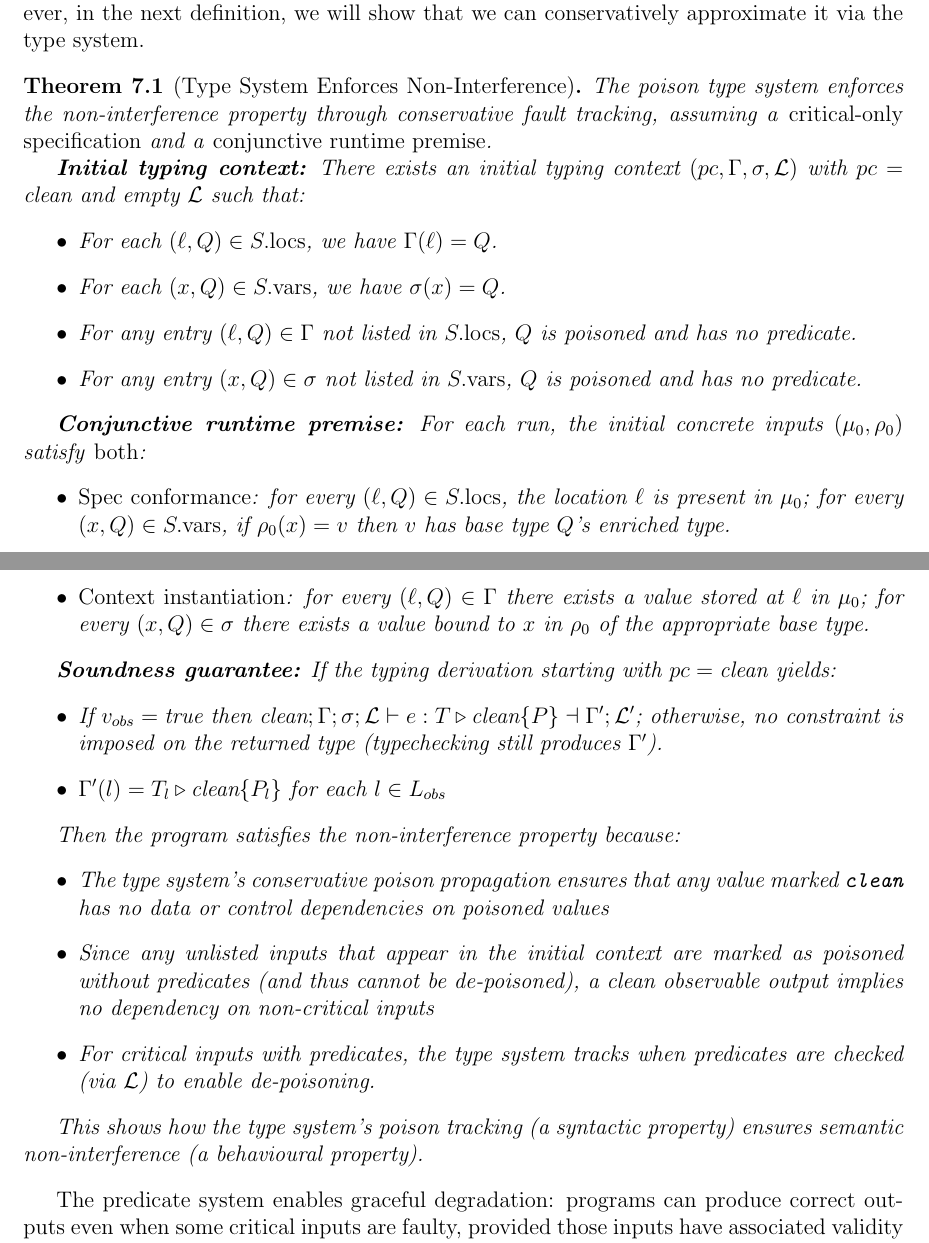
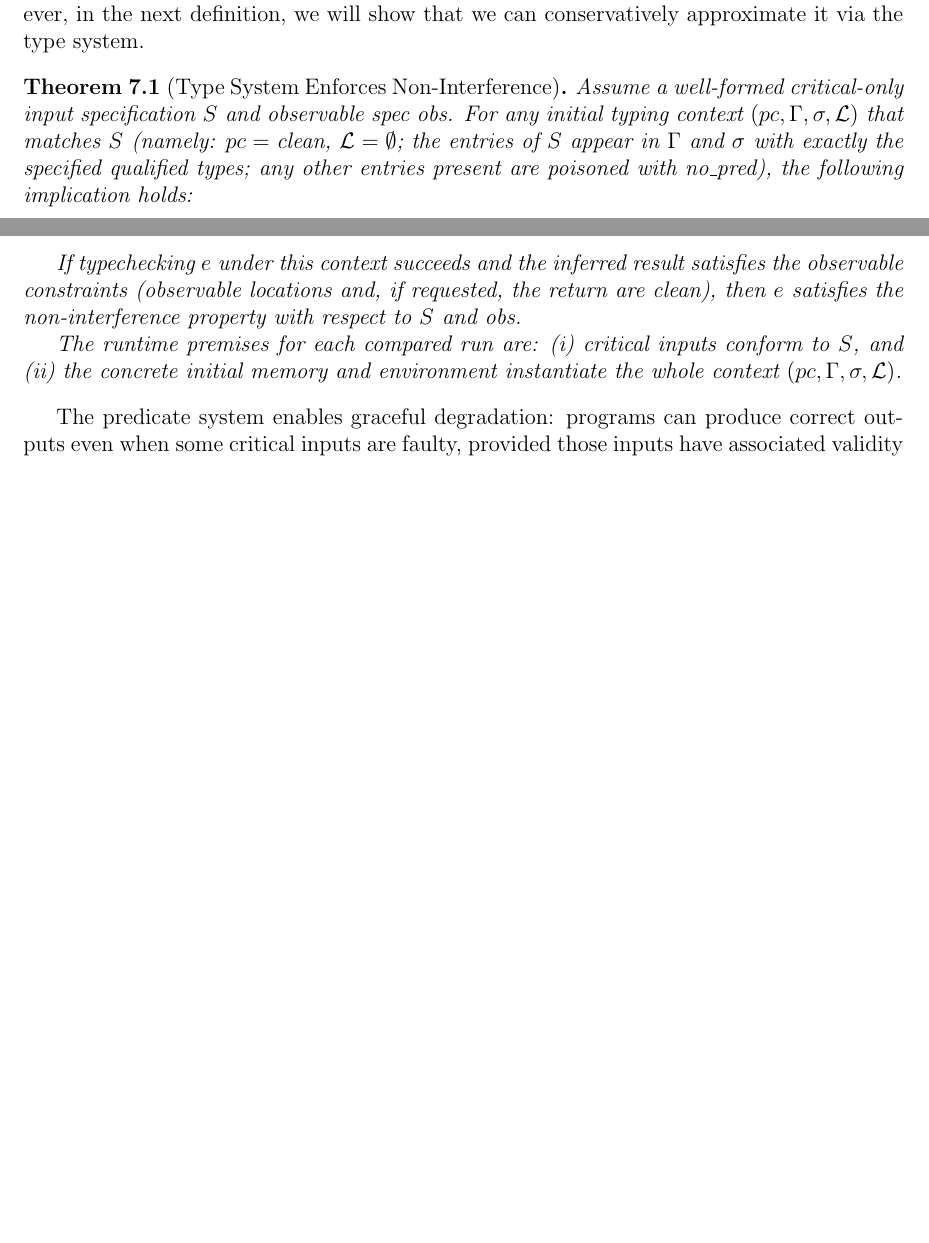
Before and after one commit to vzaliva/poison-lang, a LaTeX paper (doc/poison-lang-description.tex): two parts of pages 18 and 19 of 22, joined at a grey line, cut so that both start at the same text, the shorter picture padded with empty space. Compiled offline with pdfLaTeX.

Commit message:
Non-interference theorem is now context-indexed
- Lean (`LeanProofs/NonInterference.lean`):
  - Replace `NonInterferenceSpec` with `NonInterferenceSpec e s obs ctx`; require `ctxMatchesInputSpec s ctx` and `runtimeInstantiatesCtx ctx` for both runs.
  - Restate theorem as: for all `ctx` matching the spec, if `typecheck ctx e …` succeeds and meets `ObsConstraints`, then `NonInterferenceSpec e s obs ctx` holds (same `ctx`).
- Docs (`doc/poison-lang-description.tex`):
  - Add brief classification of inputs: critical, contextual non-critical, unused.
  - State the theorem using the same typing context as typechecking, with explicit runtime premises.
- Keeps `InputSpec` critical-only; quantification over contexts permits non-critical variables to be provided via `ctx` without listing them in `S`.

```diff
--- a/doc/poison-lang-description.tex
+++ b/doc/poison-lang-description.tex
@@ -880,45 +891,21 @@ in the next definition, we will show that we can conservatively approximate it
 via the type system.
 
 \begin{theorem}[Type System Enforces Non-Interference]
-The poison type system enforces the non-interference property through
-conservative fault tracking, assuming a \emph{critical-only specification} and a
-\emph{conjunctive runtime premise}.
+Assume a well-formed critical-only input specification $S$ and observable spec
+$\text{obs}$. For any initial typing context $(pc,\Gamma,\sigma,\mathcal{L})$
+that matches $S$ (namely: $pc=\text{clean}$, $\mathcal{L}=\emptyset$; the
+entries of $S$ appear in $\Gamma$ and $\sigma$ with exactly the specified
+qualified types; any other entries present are poisoned with $\text{no\_pred}$),
+the following implication holds:
 
-\textbf{Initial typing context:} There exists an initial typing context $(pc,\Gamma,\sigma,\mathcal{L})$ with $pc=\text{clean}$ and empty $\mathcal{L}$ such that:
-\begin{itemize}
-    \item For each $(\ell,Q) \in S.\mathrm{locs}$, we have $\Gamma(\ell)=Q$.
-    \item For each $(x,Q) \in S.\mathrm{vars}$, we have $\sigma(x)=Q$.
-    \item For any entry $(\ell,Q) \in \Gamma$ not listed in $S.\mathrm{locs}$, $Q$ is poisoned and has no predicate.
-    \item For any entry $(x,Q) \in \sigma$ not listed in $S.\mathrm{vars}$, $Q$ is poisoned and has no predicate.
-\end{itemize}
+If typechecking $e$ under this context succeeds and the inferred
+result satisfies the observable constraints (observable locations and, if
+requested, the return are clean), then $e$ satisfies the non-interference
+property with respect to $S$ and $\text{obs}$.
 
-\textbf{Conjunctive runtime premise:} For each run, the initial concrete inputs $(\mu_0,\rho_0)$ satisfy \emph{both}:
-\begin{itemize}
-    \item \emph{Spec conformance}: for every $(\ell,Q) \in S.\mathrm{locs}$, the location $\ell$ is present in $\mu_0$; for every $(x,Q) \in S.\mathrm{vars}$, if $\rho_0(x)=v$ then $v$ has base type $Q$'s enriched type.
-    \item \emph{Context instantiation}: for every $(\ell,Q) \in \Gamma$ there exists a value stored at $\ell$ in $\mu_0$; for every $(x,Q) \in \sigma$ there exists a value bound to $x$ in $\rho_0$ of the appropriate base type.
-\end{itemize}
-
-\textbf{Soundness guarantee:} If the typing derivation starting with $pc = \text{clean}$ yields:
-\begin{itemize}
-    \item If $v_{obs} = \text{true}$ then $\text{clean} ; \Gamma ; \sigma ; \mathcal{L} \vdash e : T \triangleright \text{clean} \{ P \} \dashv \Gamma' ; \mathcal{L}'$;
-    otherwise, no constraint is imposed on the returned type (typechecking still produces $\Gamma'$).
-    \item $\Gamma'(l) = T_l \triangleright \text{clean} \{ P_l \}$ for each $l \in L_{obs}$
-\end{itemize}
-
-Then the program satisfies the non-interference property because:
-\begin{itemize}
-    \item The type system's conservative poison propagation ensures that any
-    value marked \texttt{clean} has no data or control dependencies on poisoned
-    values
-    \item Since any unlisted inputs that appear in the initial context are marked
-    as poisoned without predicates (and thus cannot be de-poisoned), a clean
-    observable output implies no dependency on non-critical inputs
-    \item For critical inputs with predicates, the type system tracks when
-    predicates are checked (via $\mathcal{L}$) to enable de-poisoning.
-\end{itemize}
-
-This shows how the type system's poison tracking (a syntactic property) ensures
-semantic non-interference (a behavioural property).
+The runtime premises for each compared run are: (i) critical inputs conform to
+$S$, and (ii) the concrete initial memory and environment instantiate the whole
+context $(pc,\Gamma,\sigma,\mathcal{L})$.
 \end{theorem}
 
 The predicate system enables graceful degradation: programs can produce correct
```
Also changed, not shown: doc/poison-lang-description.pdf, doc/poison-lang-description.tex (11 more changed lines), 1 other file.
